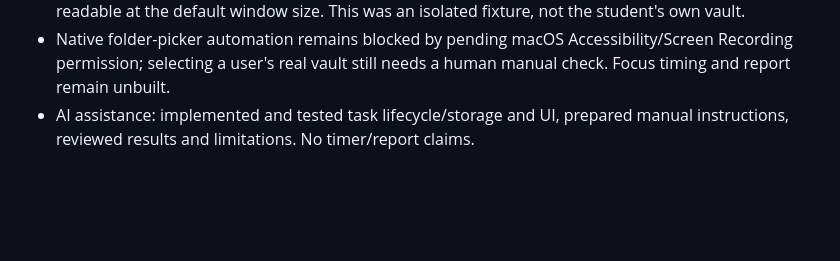
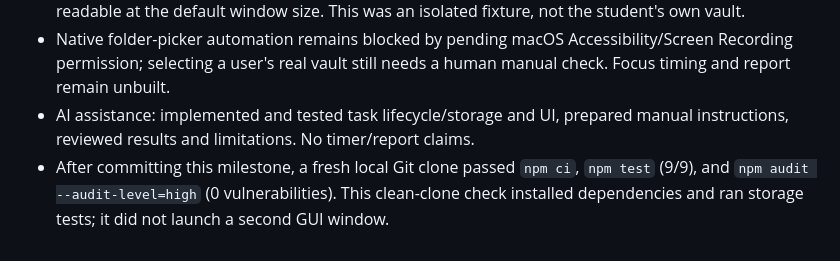
Before and after one commit to YukiJurado/Yuki_Jurado_3IXD_Dev5, a Markdown page: docs/implementation-notes.md, the part around the change. Drawn GitHub-style; blank space fills up the shorter version.

Commit message:
Document task lifecycle clean-clone check

```diff
--- a/docs/implementation-notes.md
+++ b/docs/implementation-notes.md
@@ -23,3 +23,4 @@
 - Electron smoke test: launched a real window with an isolated test data directory and vault. Exercised the page's Add, Edit title/Blue colour, Complete, Reopen and Delete controls via DevTools, including the delete confirmation. The JSON ended with zero tasks and zero pending events; the vault held **five** distinct event files, exactly one for each action. Inspected the task-card screenshot; controls were readable at the default window size. This was an isolated fixture, not the student's own vault.
 - Native folder-picker automation remains blocked by pending macOS Accessibility/Screen Recording permission; selecting a user's real vault still needs a human manual check. Focus timing and report remain unbuilt.
 - AI assistance: implemented and tested task lifecycle/storage and UI, prepared manual instructions, reviewed results and limitations. No timer/report claims.
+- After committing this milestone, a fresh local Git clone passed `npm ci`, `npm test` (9/9), and `npm audit --audit-level=high` (0 vulnerabilities). This clean-clone check installed dependencies and ran storage tests; it did not launch a second GUI window.
```
